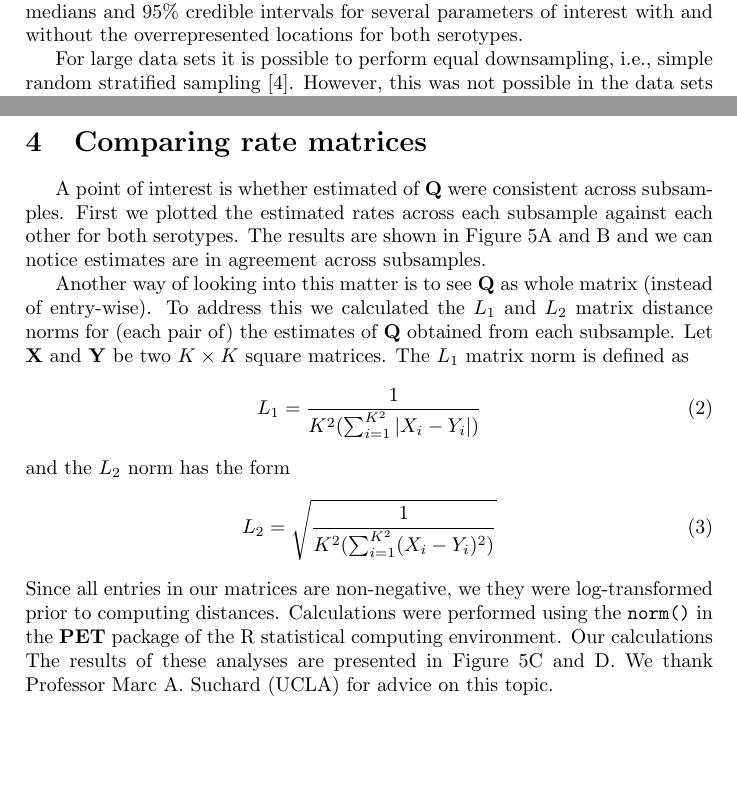
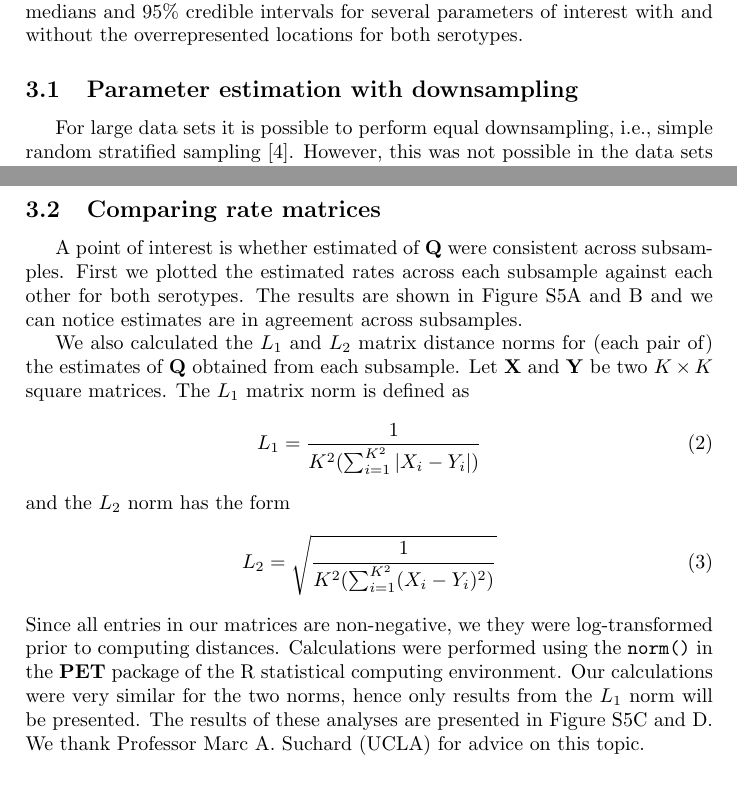
Before and after one commit to maxbiostat/FMDV_AMERICA, a LaTeX document (Text_S2.tex): two parts of pages 2 and 3 of 18, joined at a grey line, cut so that both start at the same text, the shorter picture padded with empty space. Compiled offline with pdfLaTeX.

Commit message:
Fixed cross references

```diff
--- a/Text_S2.tex
+++ b/Text_S2.tex
@@ -70,14 +71,15 @@ These results are presented in Figure~\ref{sfig:only2000sky}.
 
 Also, we were interested in studying whether overrepresented locations could influence phylogenetic parameter estimation.
 To investigate that, we performed parameter estimation with and without these locations.
-Tables~\ref{tab:SB_A} and~\ref{tab:SB_O} show medians and $95 \%$ credible intervals for several parameters of interest with and without the overrepresented locations
+Tables S\ref{tab:SB_A} and S\ref{tab:SB_O} show medians and $95 \%$ credible intervals for several parameters of interest with and without the overrepresented locations
 for both serotypes.
 %%%%%%%%%%%%%%%%%%%%%%%%%%%
-%\section{Parameter estimation with downsampling}
+\subsection{Parameter estimation with downsampling}
 
 For large data sets it is possible to perform equal downsampling, i.e., simple random stratified sampling \cite{fluPNAS}.
 However, this was not possible in the data sets analyzed in this study.
 The above experiments were performed by excluding all sequences from overrepresented locations.
+
 To assess the effect of biased sampling while still using the information from overrepresented locations, we used a downsampling scheme.
 We draw as many sequences from the most represented location as there are sequences from the second most represented location.
 For serotype A, the second most represented country was Venezuela ($27$ sequences) and for serotype O Colombia was the second location with more sequences ($36$).
@@ -89,13 +91,13 @@ Results of these experiments are presented in Tables~\ref{tab:ED_A} and~\ref{tab
 For most parameters there was substantial overlap between posterior distributions obtained using different subsamples.
 Also, inference regarding the spatial origin (root) was consistent across subsamples for both serotypes.
 
-\section{Comparing rate matrices}
+\subsection{Comparing rate matrices}
 A point of interest is whether estimated of $\mathbf{Q}$ were consistent across subsamples.
 First we plotted the estimated rates across each subsample against each other for both serotypes.
-The results are shown in Figure~\ref{sfig:compz}A and~B and we can notice estimates are in agreement across subsamples.
+The results are shown in Figure S\ref{sfig:compz}A and~B and we can notice estimates are in agreement across subsamples.
 
-Another way of looking into this matter is to see $\mathbf{Q}$ as whole matrix (instead of entry-wise).
-To address this we calculated the $L_1$ and $L_2$ matrix distance norms for (each pair of) the estimates of $\mathbf{Q}$ obtained from each subsample.
+
+We also calculated the $L_1$ and $L_2$ matrix distance norms for (each pair of) the estimates of $\mathbf{Q}$ obtained from each subsample.
 Let $\mathbf{X}$ and $\mathbf{Y}$ be two $K \times K$ square matrices.
 The $L_1$ matrix norm is defined as
 \begin{equation}
@@ -107,8 +109,8 @@ and the $L_2$ norm has the form
 \end{equation}
 Since all entries in our matrices are non-negative, we they were log-transformed prior to computing distances.
 Calculations were performed using the \verb|norm()| in the \textbf{PET} package of the R statistical computing environment.
-Our calculations
-The results of these analyses are presented in Figure~\ref{sfig:compz}C and~D.
+Our calculations were very similar for the two norms, hence only results from the $L_1$ norm will be presented.
+The results of these analyses are presented in Figure S\ref{sfig:compz}C and~D.
 We thank Professor Marc A. Suchard (UCLA) for advice on this topic.
-\section{Quantifying spatial signal extraction}
+\subsection{Quantifying spatial signal extraction}
 KL root for each subsample \cite{KL}
```
Also changed, not shown: Text_S2.tex (9 more changed lines).
